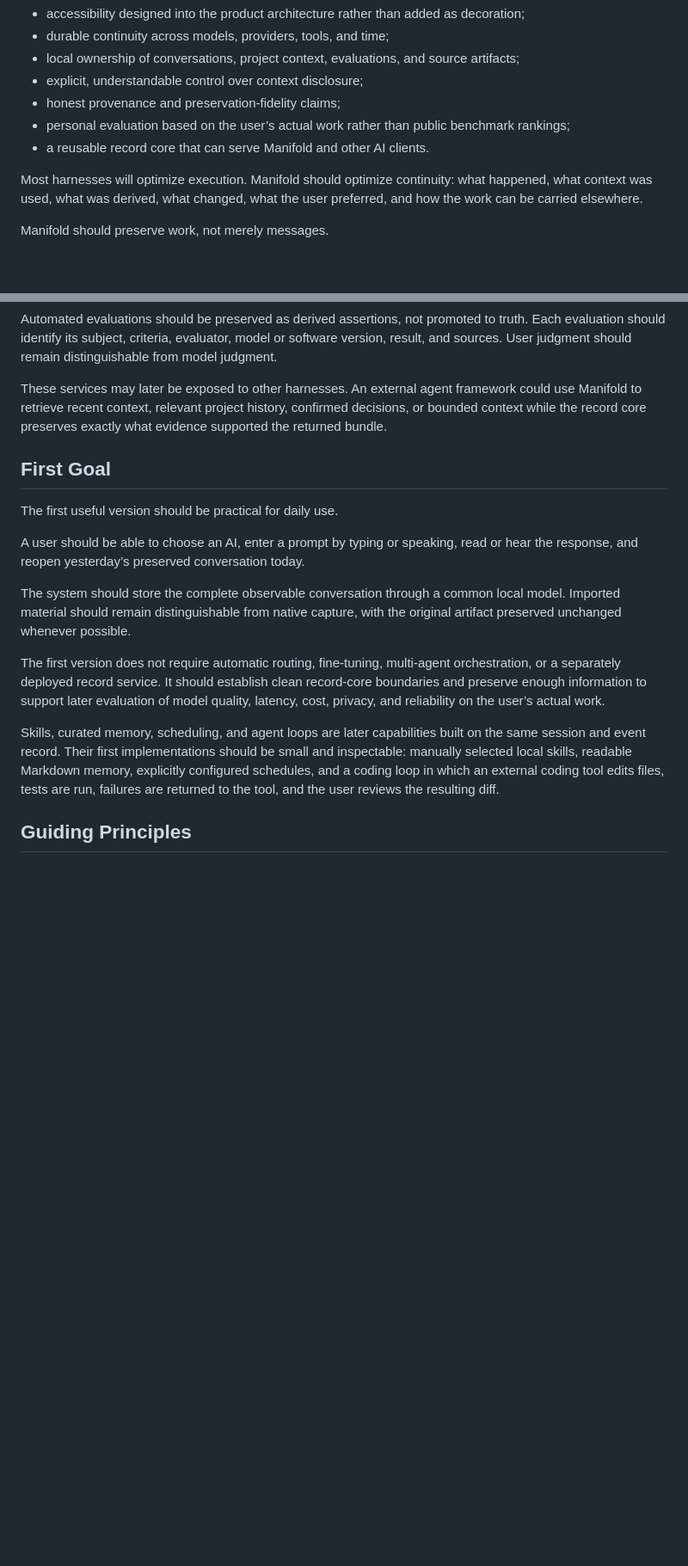
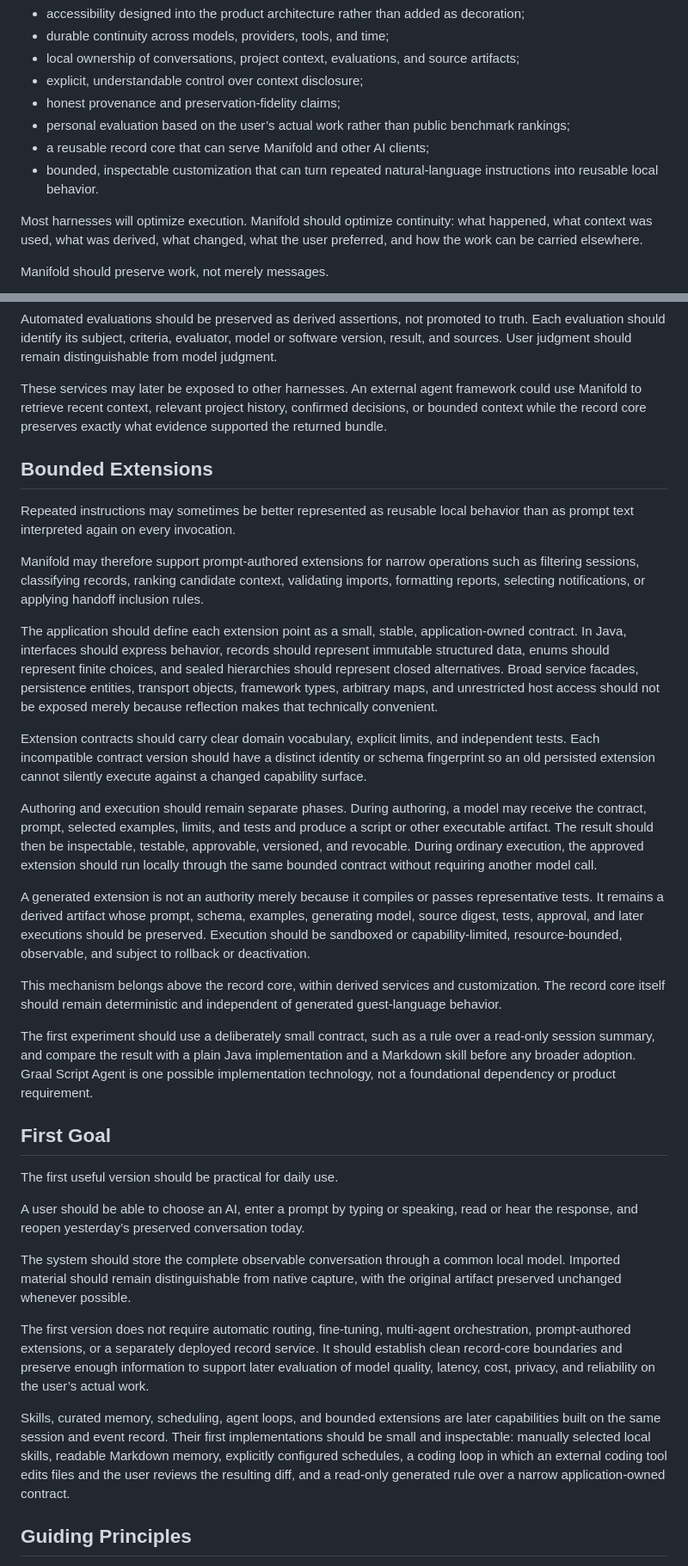
Before and after one commit to rtayek/myclaw, a Markdown page: old-mds/openais-vision.md, 2 parts joined by grey strips. Shown at 86% size. Drawn GitHub-style; blank space fills up the shorter version.

Commit message:
Add bounded prompt-authored extensions to vision

```diff
--- a/old-mds/openais-vision.md
+++ b/old-mds/openais-vision.md
@@ -32,7 +32,8 @@ Its distinction should be the combination of:
 * explicit, understandable control over context disclosure;
 * honest provenance and preservation-fidelity claims;
 * personal evaluation based on the user’s actual work rather than public benchmark rankings;
-* a reusable record core that can serve Manifold and other AI clients.
+* a reusable record core that can serve Manifold and other AI clients;
+* bounded, inspectable customization that can turn repeated natural-language instructions into reusable local behavior.
 
 Most harnesses will optimize execution. Manifold should optimize continuity: what happened, what context was used, what was derived, what changed, what the user preferred, and how the work can be carried elsewhere.
 
@@ -124,6 +127,24 @@ Automated evaluations should be preserved as derived assertions, not promoted to
 
 These services may later be exposed to other harnesses. An external agent framework could use Manifold to retrieve recent context, relevant project history, confirmed decisions, or bounded context while the record core preserves exactly what evidence supported the returned bundle.
 
+## Bounded Extensions
+
+Repeated instructions may sometimes be better represented as reusable local behavior than as prompt text interpreted again on every invocation.
+
+Manifold may therefore support prompt-authored extensions for narrow operations such as filtering sessions, classifying records, ranking candidate context, validating imports, formatting reports, selecting notifications, or applying handoff inclusion rules.
+
+The application should define each extension point as a small, stable, application-owned contract. In Java, interfaces should express behavior, records should represent immutable structured data, enums should represent finite choices, and sealed hierarchies should represent closed alternatives. Broad service facades, persistence entities, transport objects, framework types, arbitrary maps, and unrestricted host access should not be exposed merely because reflection makes that technically convenient.
+
+Extension contracts should carry clear domain vocabulary, explicit limits, and independent tests. Each incompatible contract version should have a distinct identity or schema fingerprint so an old persisted extension cannot silently execute against a changed capability surface.
+
+Authoring and execution should remain separate phases. During authoring, a model may receive the contract, prompt, selected examples, limits, and tests and produce a script or other executable artifact. The result should then be inspectable, testable, approvable, versioned, and revocable. During ordinary execution, the approved extension should run locally through the same bounded contract without requiring another model call.
+
+A generated extension is not an authority merely because it compiles or passes representative tests. It remains a derived artifact whose prompt, schema, examples, generating model, source digest, tests, approval, and later executions should be preserved. Execution should be sandboxed or capability-limited, resource-bounded, observable, and subject to rollback or deactivation.
+
+This mechanism belongs above the record core, within derived services and customization. The record core itself should remain deterministic and independent of generated guest-language behavior.
+
+The first experiment should use a deliberately small contract, such as a rule over a read-only session summary, and compare the result with a plain Java implementation and a Markdown skill before any broader adoption. Graal Script Agent is one possible implementation technology, not a foundational dependency or product requirement.
+
 ## First Goal
 
 The first useful version should be practical for daily use.
@@ -132,9 +153,9 @@ A user should be able to choose an AI, enter a prompt by typing or speaking, rea
 
 The system should store the complete observable conversation through a common local model. Imported material should remain distinguishable from native capture, with the original artifact preserved unchanged whenever possible.
 
-The first version does not require automatic routing, fine-tuning, multi-agent orchestration, or a separately deployed record service. It should establish clean record-core boundaries and preserve enough information to support later evaluation of model quality, latency, cost, privacy, and reliability on the user’s actual work.
+The first version does not require automatic routing, fine-tuning, multi-agent orchestration, prompt-authored extensions, or a separately deployed record service. It should establish clean record-core boundaries and preserve enough information to support later evaluation of model quality, latency, cost, privacy, and reliability on the user’s actual work.
 
-Skills, curated memory, scheduling, and agent loops are later capabilities built on the same session and event record. Their first implementations should be small and inspectable: manually selected local skills, readable Markdown memory, explicitly configured schedules, and a coding loop in which an external coding tool edits files, tests are run, failures are returned to the tool, and the user reviews the resulting diff.
+Skills, curated memory, scheduling, agent loops, and bounded extensions are later capabilities built on the same session and event record. Their first implementations should be small and inspectable: manually selected local skills, readable Markdown memory, explicitly configured schedules, a coding loop in which an external coding tool edits files and the user reviews the resulting diff, and a read-only generated rule over a narrow application-owned contract.
 
 ## Guiding Principles
 
```
Also changed, not shown: other parts of old-mds/openais-vision.md (+8 -2 lines).
